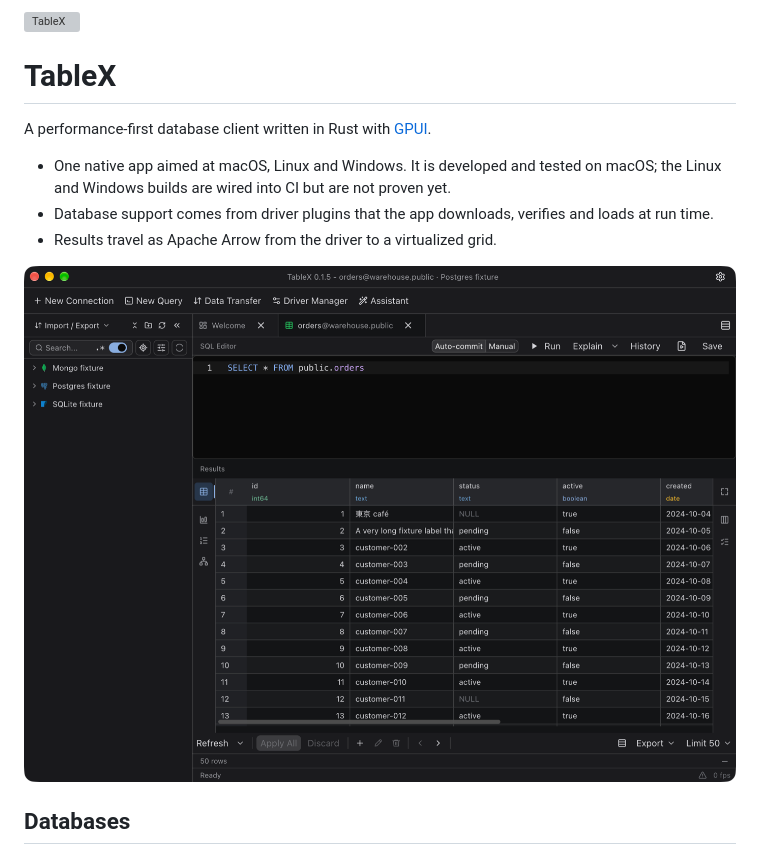
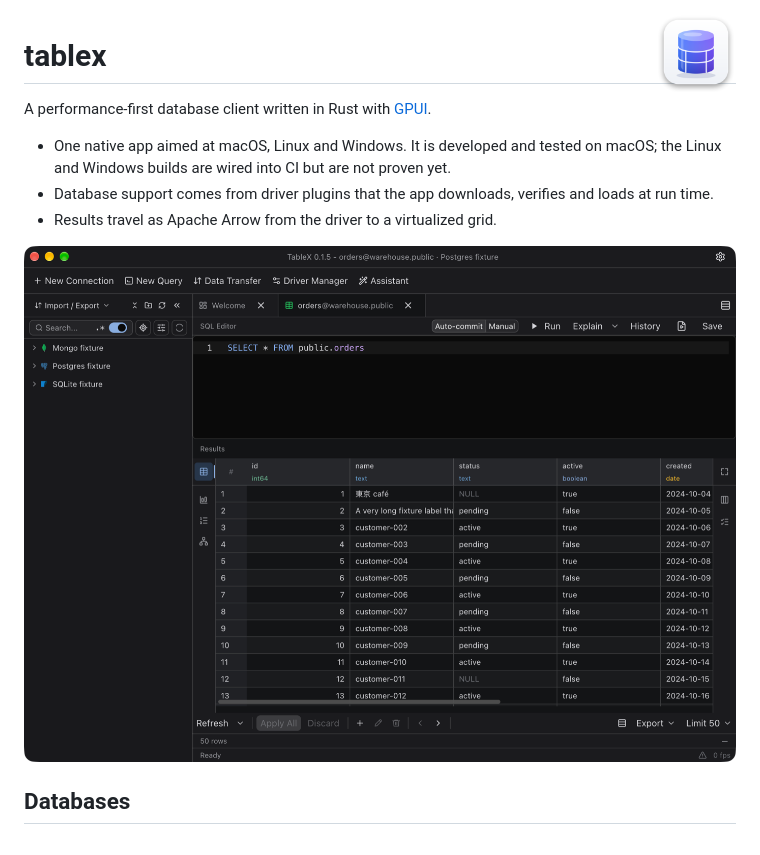
Before and after one commit to tablex-org/tablex, a Markdown page: README.md, the part around one of its changes. GitHub-like rendering; pictures changed too: .github/logo.png (added); grey boxes are pictures that could not be loaded.

```diff
--- a/README.md
+++ b/README.md
@@ -1,6 +1,6 @@
-<img src="apps/tablex-gpui/assets/icons/table.svg" align="right" width="64" height="64" alt="TableX" />
+<img src=".github/logo.png" align="right" width="80" height="80" alt="tablex" />
 
-# TableX
+# tablex
 
 A performance-first database client written in Rust with [GPUI](https://www.gpui.rs/).
 
```
Also changed, not shown: other parts of README.md (+2 -2 lines), CLAUDE.md (+1 -1 lines), release-notes/drivers-v2026.11.23.md (added, +13 -0 lines), release-notes/v0.1.10.md (added, +34 -0 lines).
